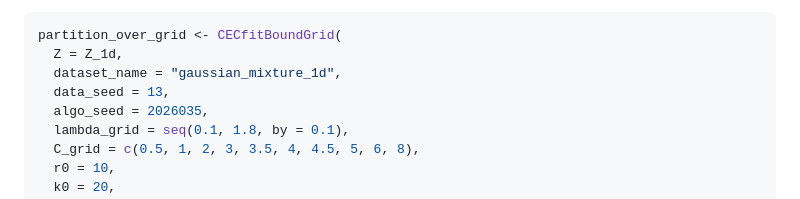
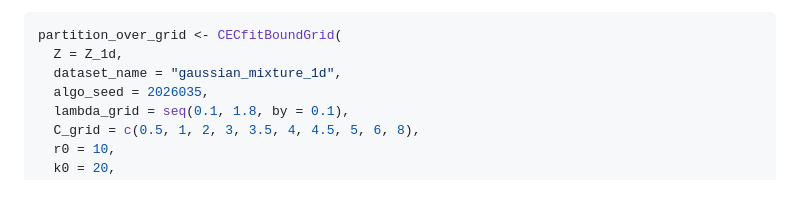
Before and after one commit to dumont-thierry/CEClust, a Markdown page: README.md, the part around the change. Rendered like a GitHub page.

```diff
--- a/README.md
+++ b/README.md
@@ -114,7 +114,6 @@ Fit a full `(C, lambda)` grid on these data:
 partition_over_grid <- CECfitBoundGrid(
   Z = Z_1d,
   dataset_name = "gaussian_mixture_1d",
-  data_seed = 13,
   algo_seed = 2026035,
   lambda_grid = seq(0.1, 1.8, by = 0.1),
   C_grid = c(0.5, 1, 2, 3, 3.5, 4, 4.5, 5, 6, 8),
```
